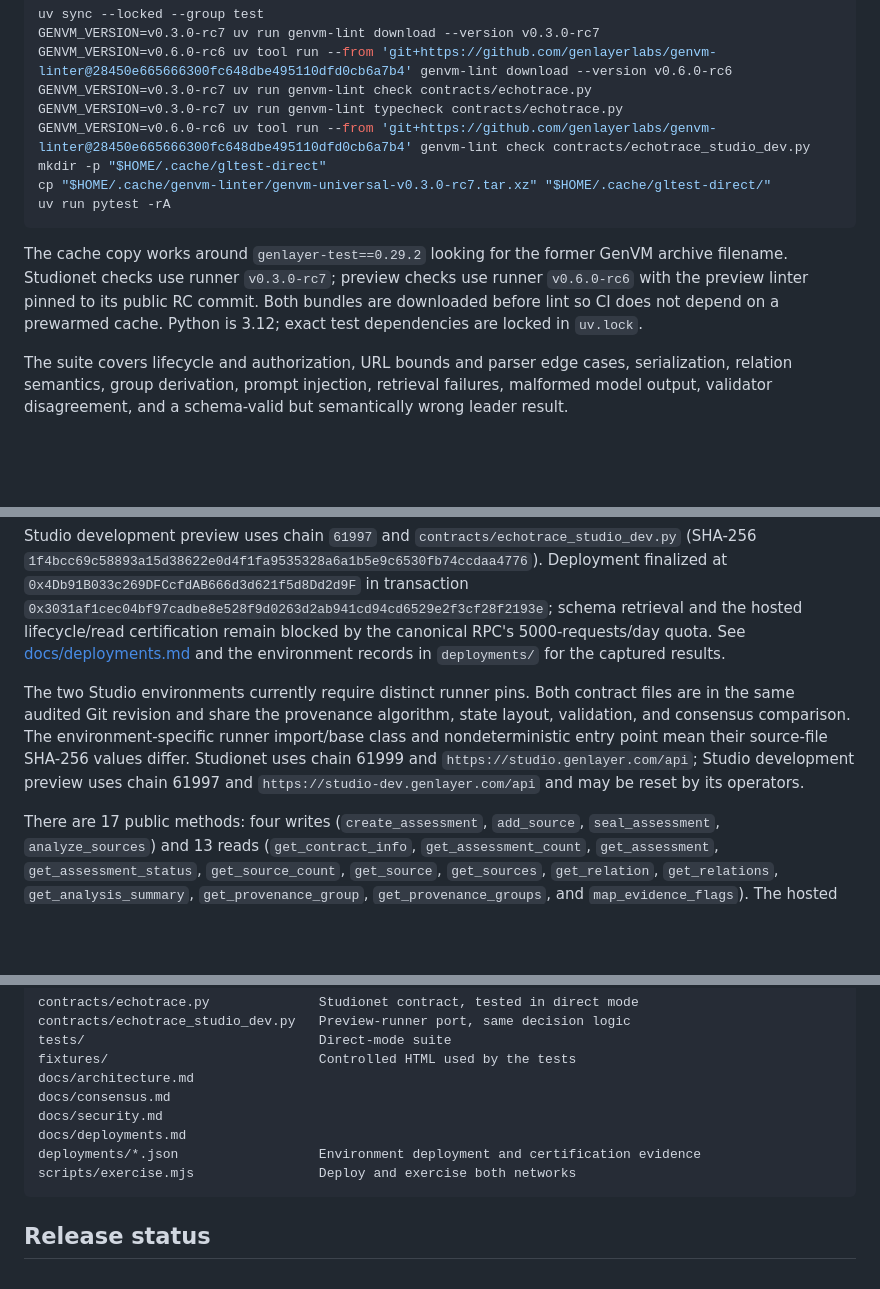
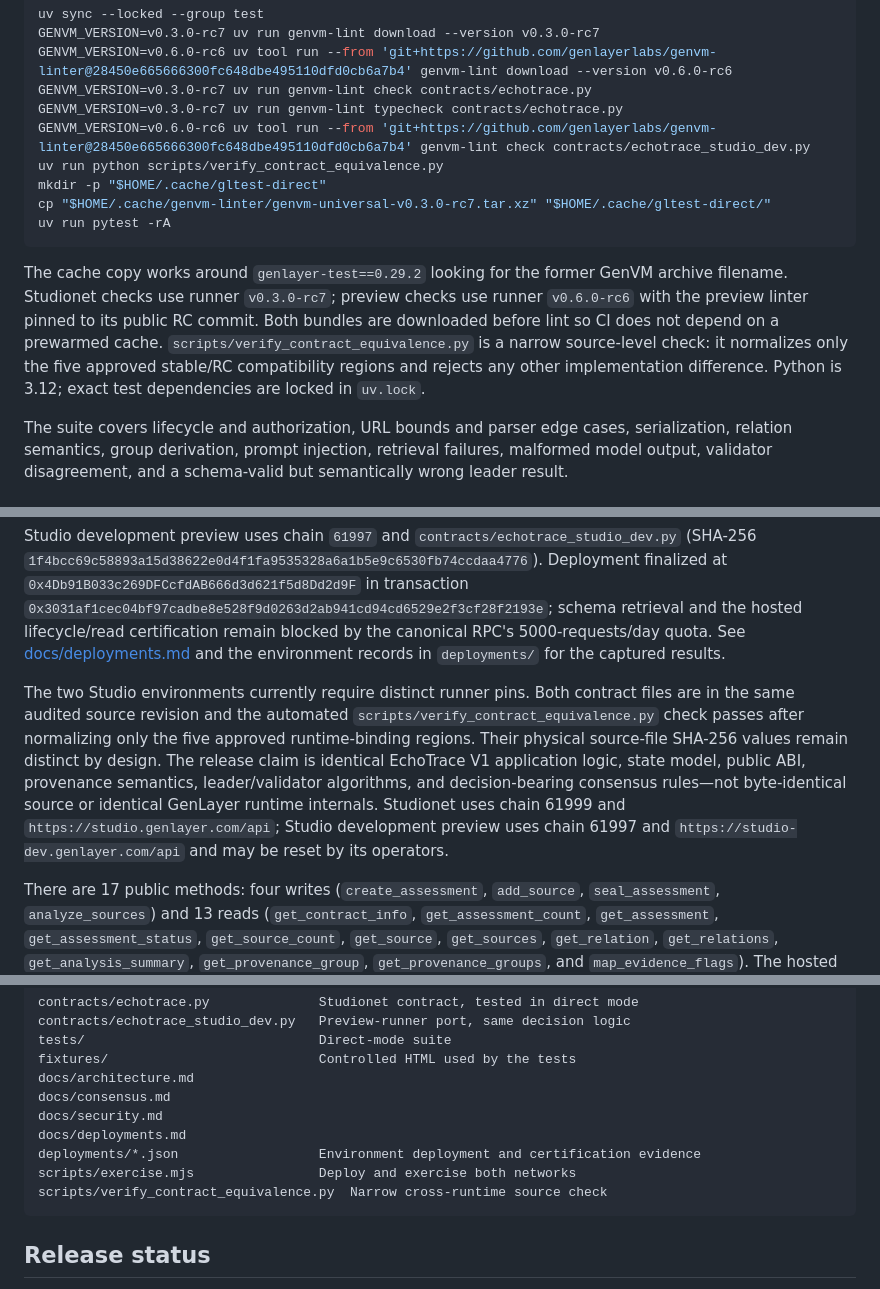
Before and after one commit to 0xbardia/echotrace, a Markdown page: README.md, 3 parts joined by grey strips. Rendered like a GitHub page; blank space fills up the shorter version.

Commit message:
Document cross-runtime source equivalence

````diff
--- a/README.md
+++ b/README.md
@@ -137,12 +137,13 @@ GENVM_VERSION=v0.6.0-rc6 uv tool run --from 'git+https://github.com/genlayerlabs
 GENVM_VERSION=v0.3.0-rc7 uv run genvm-lint check contracts/echotrace.py
 GENVM_VERSION=v0.3.0-rc7 uv run genvm-lint typecheck contracts/echotrace.py
 GENVM_VERSION=v0.6.0-rc6 uv tool run --from 'git+https://github.com/genlayerlabs/genvm-linter@28450e665666300fc648dbe495110dfd0cb6a7b4' genvm-lint check contracts/echotrace_studio_dev.py
+uv run python scripts/verify_contract_equivalence.py
 mkdir -p "$HOME/.cache/gltest-direct"
 cp "$HOME/.cache/genvm-linter/genvm-universal-v0.3.0-rc7.tar.xz" "$HOME/.cache/gltest-direct/"
 uv run pytest -rA
 ```
 
-The cache copy works around `genlayer-test==0.29.2` looking for the former GenVM archive filename. Studionet checks use runner `v0.3.0-rc7`; preview checks use runner `v0.6.0-rc6` with the preview linter pinned to its public RC commit. Both bundles are downloaded before lint so CI does not depend on a prewarmed cache. Python is 3.12; exact test dependencies are locked in `uv.lock`.
+The cache copy works around `genlayer-test==0.29.2` looking for the former GenVM archive filename. Studionet checks use runner `v0.3.0-rc7`; preview checks use runner `v0.6.0-rc6` with the preview linter pinned to its public RC commit. Both bundles are downloaded before lint so CI does not depend on a prewarmed cache. `scripts/verify_contract_equivalence.py` is a narrow source-level check: it normalizes only the five approved stable/RC compatibility regions and rejects any other implementation difference. Python is 3.12; exact test dependencies are locked in `uv.lock`.
 
 The suite covers lifecycle and authorization, URL bounds and parser edge cases, serialization, relation semantics, group derivation, prompt injection, retrieval failures, malformed model output, validator disagreement, and a schema-valid but semantically wrong leader result.
 
@@ -152,7 +153,7 @@ The frozen Studionet source is deployed at `0x17ED3D4Cd4Fa0970F854829299283e6004
 
 Studio development preview uses chain `61997` and `contracts/echotrace_studio_dev.py` (SHA-256 `1f4bcc69c58893a15d38622e0d4f1fa9535328a6a1b5e9c6530fb74ccdaa4776`). Deployment finalized at `0x4Db91B033c269DFCcfdAB666d3d621f5d8Dd2d9F` in transaction `0x3031af1cec04bf97cadbe8e528f9d0263d2ab941cd94cd6529e2f3cf28f2193e`; schema retrieval and the hosted lifecycle/read certification remain blocked by the canonical RPC's 5000-requests/day quota. See [docs/deployments.md](docs/deployments.md) and the environment records in `deployments/` for the captured results.
 
-The two Studio environments currently require distinct runner pins. Both contract files are in the same audited Git revision and share the provenance algorithm, state layout, validation, and consensus comparison. The environment-specific runner import/base class and nondeterministic entry point mean their source-file SHA-256 values differ. Studionet uses chain 61999 and `https://studio.genlayer.com/api`; Studio development preview uses chain 61997 and `https://studio-dev.genlayer.com/api` and may be reset by its operators.
+The two Studio environments currently require distinct runner pins. Both contract files are in the same audited source revision and the automated `scripts/verify_contract_equivalence.py` check passes after normalizing only the five approved runtime-binding regions. Their physical source-file SHA-256 values remain distinct by design. The release claim is identical EchoTrace V1 application logic, state model, public ABI, provenance semantics, leader/validator algorithms, and decision-bearing consensus rules—not byte-identical source or identical GenLayer runtime internals. Studionet uses chain 61999 and `https://studio.genlayer.com/api`; Studio development preview uses chain 61997 and `https://studio-dev.genlayer.com/api` and may be reset by its operators.
 
 There are 17 public methods: four writes (`create_assessment`, `add_source`, `seal_assessment`, `analyze_sources`) and 13 reads (`get_contract_info`, `get_assessment_count`, `get_assessment`, `get_assessment_status`, `get_source_count`, `get_source`, `get_sources`, `get_relation`, `get_relations`, `get_analysis_summary`, `get_provenance_group`, `get_provenance_groups`, and `map_evidence_flags`). The hosted certification script reads the deployed schema and calls each read at `latest-final`.
 
@@ -197,6 +198,7 @@ docs/security.md
 docs/deployments.md
 deployments/*.json                  Environment deployment and certification evidence
 scripts/exercise.mjs                Deploy and exercise both networks
+scripts/verify_contract_equivalence.py  Narrow cross-runtime source check
 ```
 
 ## Release status
````
Also changed, not shown: docs/deployments.md (+11 -2 lines), docs/final-audit.md (+7 -1 lines).
